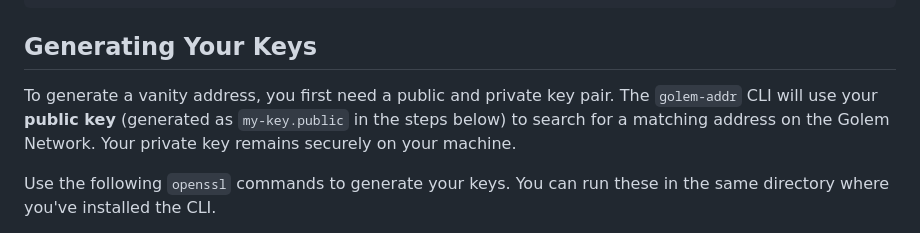
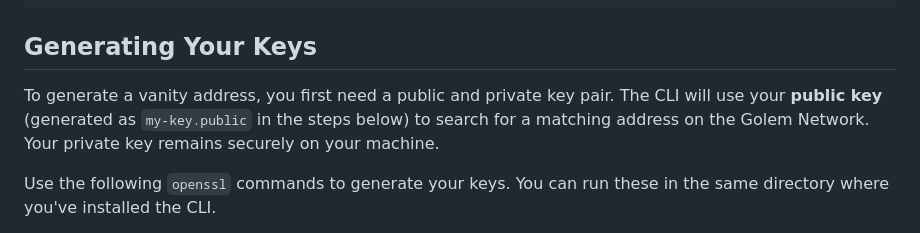
Before and after one commit to golem-vanity-market/vanity-market-cli, a Markdown page: cli/README_public.md, the part around the change. GitHub-like rendering.

```diff
--- a/cli/README_public.md
+++ b/cli/README_public.md
@@ -93,7 +93,7 @@ npm run dev -- generate --help
 
 ## Generating Your Keys
 
-To generate a vanity address, you first need a public and private key pair. The `golem-addr` CLI will use your **public key** (generated as `my-key.public` in the steps below) to search for a matching address on the Golem Network. Your private key remains securely on your machine.
+To generate a vanity address, you first need a public and private key pair. The CLI will use your **public key** (generated as `my-key.public` in the steps below) to search for a matching address on the Golem Network. Your private key remains securely on your machine.
 
 Use the following `openssl` commands to generate your keys. You can run these in the same directory where you've installed the CLI.
 
```
